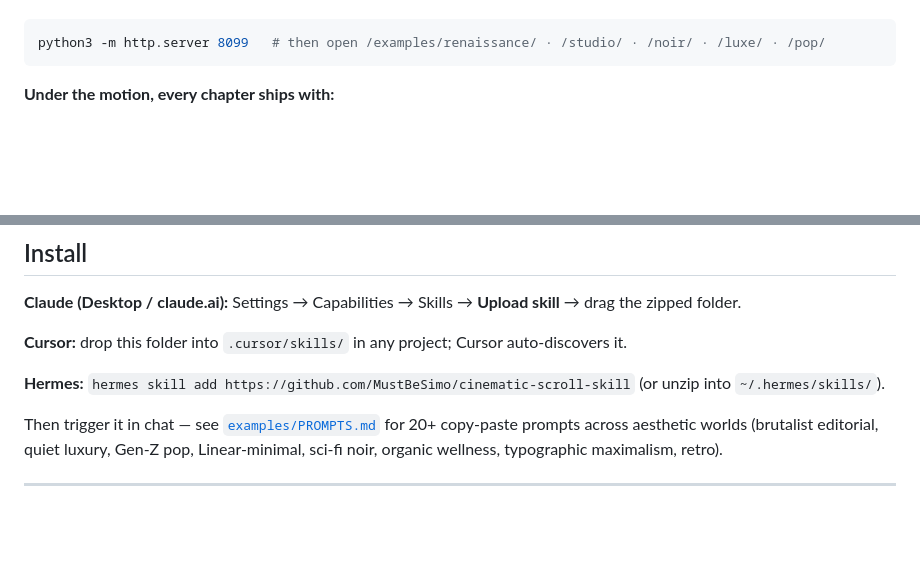
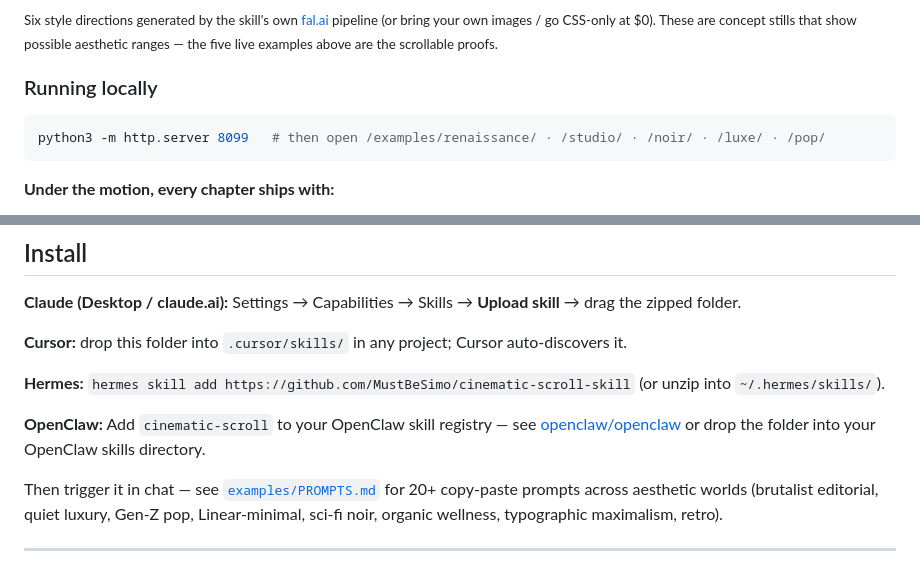
Before and after one commit to MustBeSimo/cinematic-scroll-skill, a Markdown page: README.md, 2 parts joined by grey strips. Rendered like a GitHub page; blank space fills up the shorter version.

````diff
--- a/README.md
+++ b/README.md
@@ -112,3 +116,6 @@ Five prompts, five finished worlds. Swap the palette, references, and copy and t
+<sub>Six style directions generated by the skill's own [fal.ai](https://fal.ai) pipeline (or bring your own images / go CSS-only at $0). These are concept stills that show possible aesthetic ranges — the five live examples above are the scrollable proofs.</sub>
+
+### Running locally
 
 ```bash
 python3 -m http.server 8099   # then open /examples/renaissance/ · /studio/ · /noir/ · /luxe/ · /pop/
@@ -133,6 +140,8 @@ python3 -m http.server 8099   # then open /examples/renaissance/ · /studio/ ·
 **Cursor:** drop this folder into `.cursor/skills/` in any project; Cursor auto-discovers it.
 
 **Hermes:** `hermes skill add https://github.com/MustBeSimo/cinematic-scroll-skill` (or unzip into `~/.hermes/skills/`).
+
+**OpenClaw:** Add `cinematic-scroll` to your OpenClaw skill registry — see [openclaw/openclaw](https://github.com/openclaw/openclaw) or drop the folder into your OpenClaw skills directory.
 
 Then trigger it in chat — see [`examples/PROMPTS.md`](./examples/PROMPTS.md) for 20+ copy-paste prompts across aesthetic worlds (brutalist editorial, quiet luxury, Gen-Z pop, Linear-minimal, sci-fi noir, organic wellness, typographic maximalism, retro).
 
````
Also changed, not shown: other parts of README.md (+37 -33 lines), assets/luxe-scroll-demo.gif (added), assets/noir-scroll-demo.gif (added), assets/pop-scroll-demo.gif (added), 1 other file.
